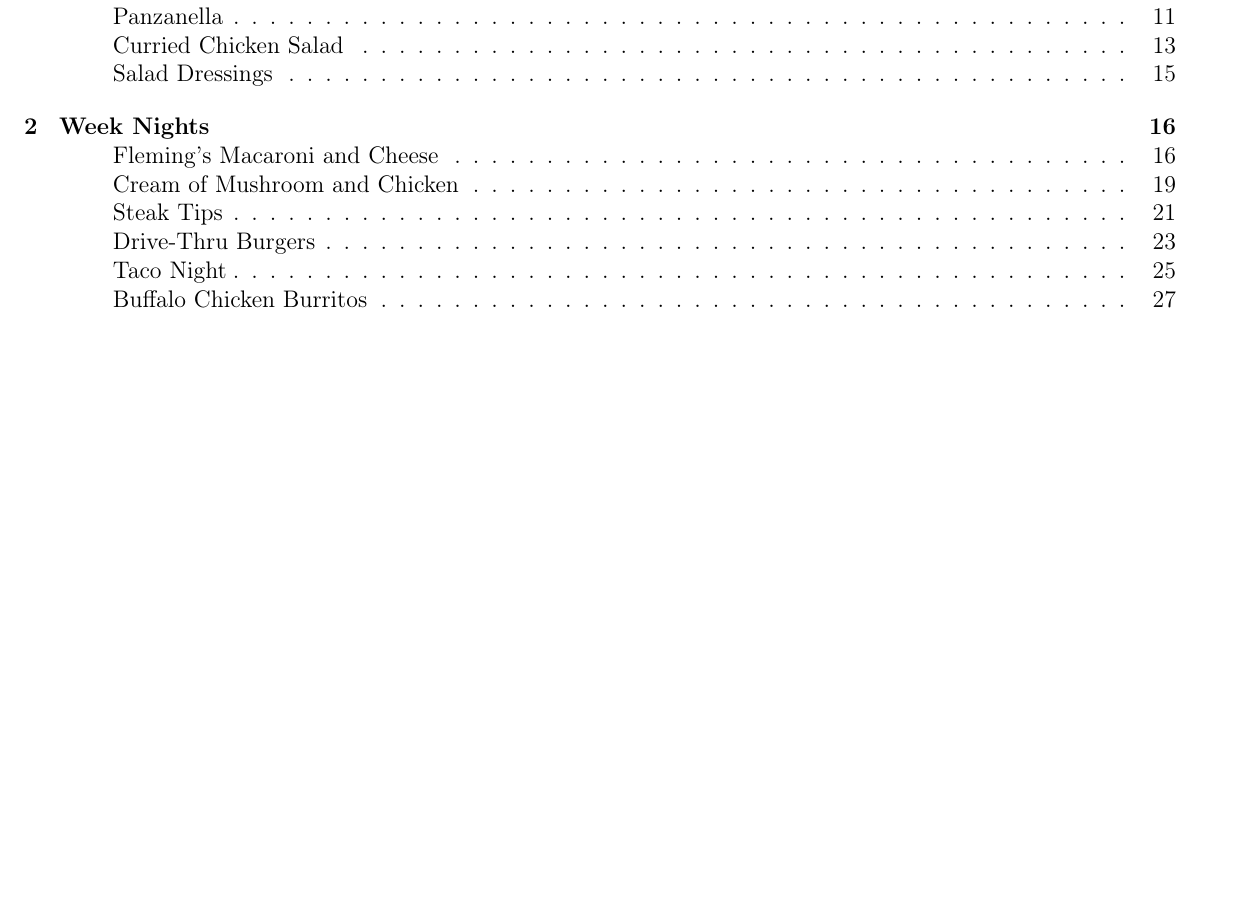
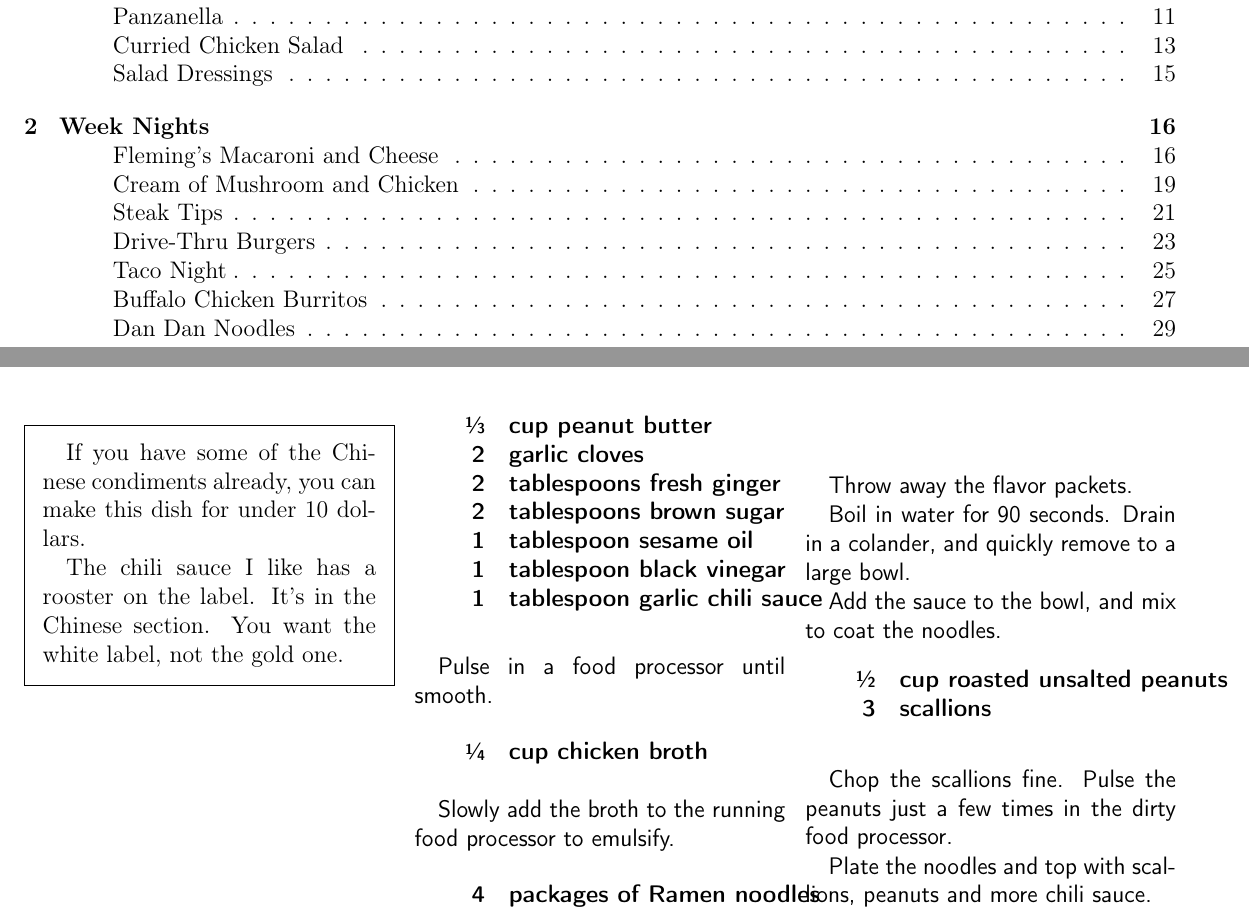
Before and after one commit to chase-seibert/cookbook, a LaTeX thesis (Cookbook.tex, which reads dandan.tex): part of page 3 of 30 before the commit and two parts of pages 3 and 31 of 32 after it, the two joined at a grey line, cut so that both start at the same text, the shorter picture padded with empty space. Compiled offline with pdfLaTeX.

Commit message:
Added dan dan noodles

```diff
--- /dev/null
+++ b/dandan.tex
@@ -0,0 +1,50 @@
+
+\fullpageimage{dandannoodles.jpg}{}
+
+\section{Dan Dan Noodles}
+\begin{recipe}
+
+\pre{
+    If you have some of the Chinese condiments already, you can make this dish for under 10 dollars.
+
+    The chili sauce I like has a rooster on the label. It's in the Chinese section. You want the white label, not the gold one.
+}
+
+\ingredients{
+    \sfrac{1}{3} & cup peanut butter \\
+               2 & garlic cloves \\
+               2 & tablespoons fresh ginger \\
+               2 & tablespoons brown sugar \\
+               1 & tablespoon sesame oil \\
+               1 & tablespoon black vinegar \\
+               1 & tablespoon garlic chili sauce \\
+}
+
+Pulse in a food processor until smooth.
+
+\ingredients{
+    \sfrac{1}{4} & cup chicken broth \\
+}
+
+Slowly add the broth to the running food processor to emulsify.
+
+\ingredients{
+    4 & packages of Ramen noodles \\
+}
+
+Throw away the flavor packets.
+
+Boil in water for 90 seconds. Drain in a colander, and quickly remove to a large bowl.
+
+Add the sauce to the bowl, and mix to coat the noodles.
+
+\ingredients{
+    \sfrac{1}{2} & cup roasted unsalted peanuts \\
+               3 & scallions \\
+}
+
+Chop the scallions fine. Pulse the peanuts just a few times in the dirty food processor.
+
+Plate the noodles and top with scallions, peanuts and more chili sauce.
+
+\end{recipe}
```
Also changed, not shown: Cookbook.tex (+2 -0 lines).
